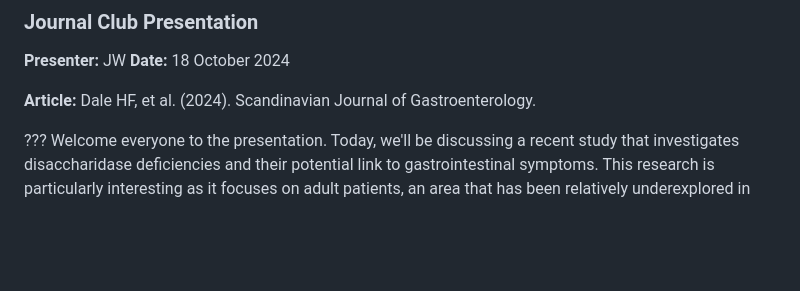
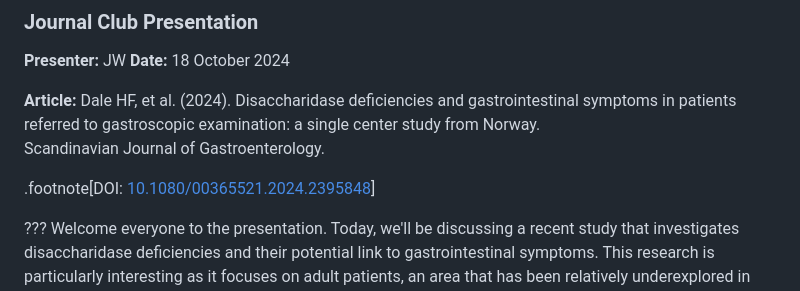
Before and after one commit to furling-com-au/presentations, a Markdown page: DisacchararidaseDeficiencies.md, the part around the change. Drawn GitHub-style; blank space fills up the shorter version.

Commit message:
fixing up first slide

```diff
--- a/DisacchararidaseDeficiencies.md
+++ b/DisacchararidaseDeficiencies.md
@@ -7,7 +7,10 @@ class: center, middle
 **Presenter:** JW
 **Date:** 18 October 2024
 
-**Article:** Dale HF, et al. (2024). Scandinavian Journal of Gastroenterology.
+**Article:** Dale HF, et al. (2024). Disaccharidase deficiencies and gastrointestinal symptoms in patients referred to gastroscopic examination: a single center study from Norway.
+Scandinavian Journal of Gastroenterology.
+
+.footnote[DOI: [10.1080/00365521.2024.2395848](https://doi.org/10.1080/00365521.2024.2395848)]
 
 ???
 Welcome everyone to the presentation. Today, we'll be discussing a recent study that investigates disaccharidase deficiencies and their potential link to gastrointestinal symptoms. This research is particularly interesting as it focuses on adult patients, an area that has been relatively underexplored in this context.
```
